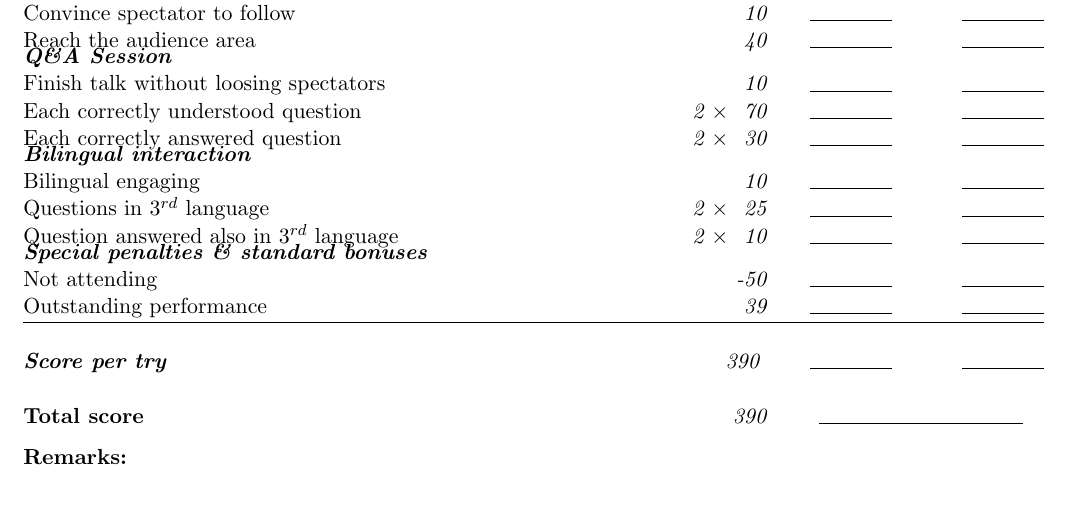
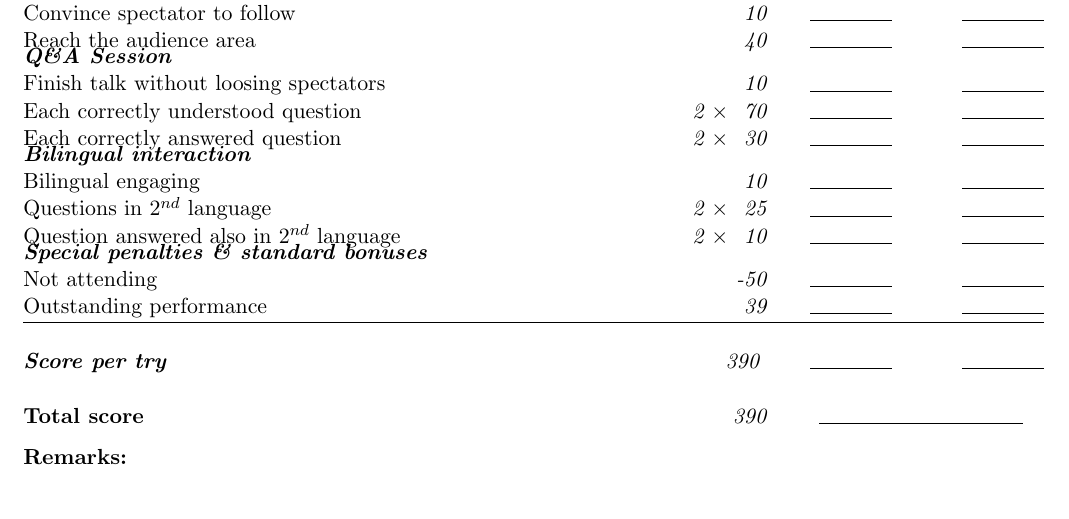
Before and after one commit to RoboCupAtHome/RuleBook, a LaTeX book (score_sheets.tex, which reads scoresheets/TourGuide.tex): part of page 13 of 15, cut so that both start at the same text. Compiled offline with pdfLaTeX.

Commit message:
no mention of 3rd language in description, so assume this is a typo

```diff
--- a/scoresheets/TourGuide.tex
+++ b/scoresheets/TourGuide.tex
@@ -18,8 +18,8 @@ The maximum time for this test is \textbf{10 minutes}.
 
 	\scoreheading{Bilingual interaction} % Max 80
 	\scoreitem{10}{Bilingual engaging}
-	\scoreitem[2]{25}{Questions in $3^{rd}$ language}
-	\scoreitem[2]{10}{Question answered also in $3^{rd}$ language}
+	\scoreitem[2]{25}{Questions in $2^{nd}$ language}
+	\scoreitem[2]{10}{Question answered also in $2^{nd}$ language}
 
 	\setTotalScore{390}
 \end{scorelist}
```
